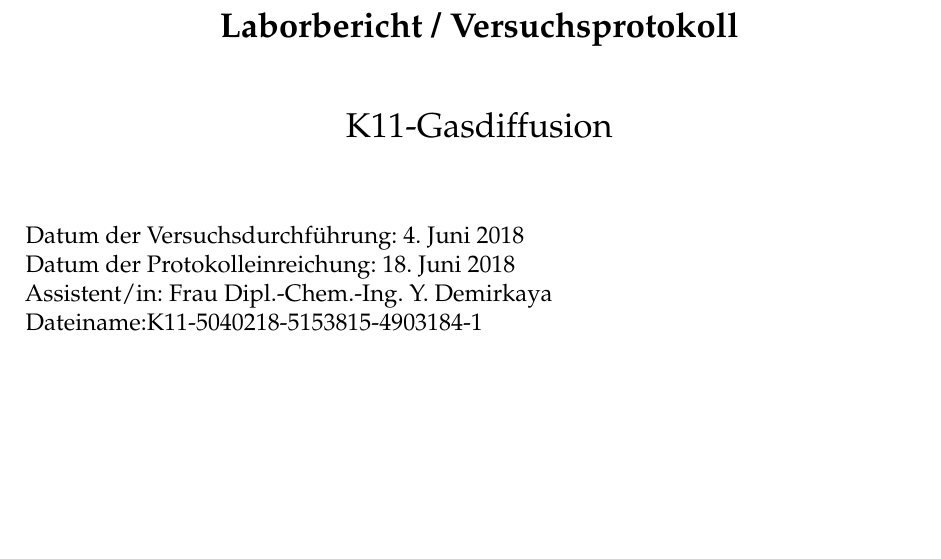
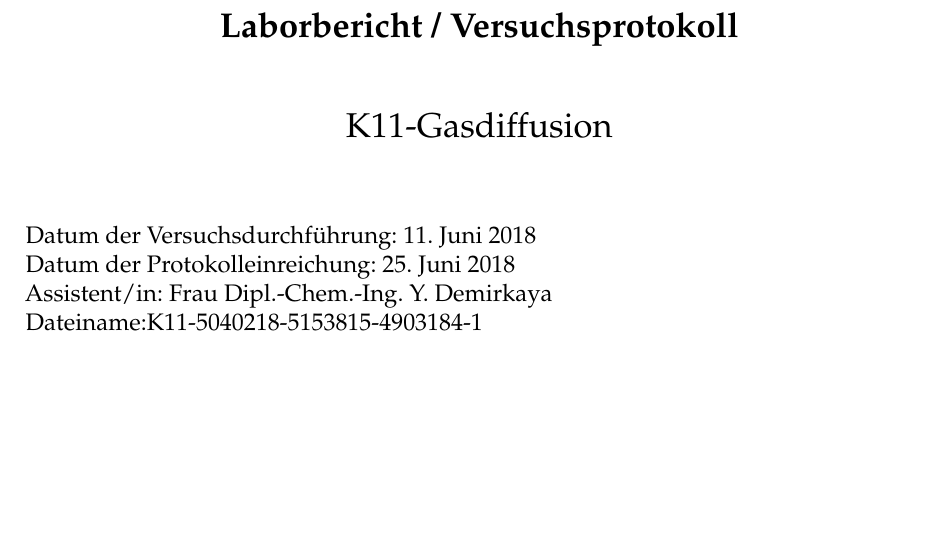
Before and after one commit to 0001Protokoll/K11, a LaTeX document (Hauptgerüst.tex, which reads Titelseitevorlage.tex): part of page 1 of 2, cut so that both start at the same text. Compiled offline with pdfLaTeX.

Commit message:
Verbesserung Datum

```diff
--- a/Titelseitevorlage.tex
+++ b/Titelseitevorlage.tex
@@ -18,8 +18,8 @@ Ueberleda@zedat.fu-berlin.de\\
 	{K11-Gasdiffusion}\\
 \end{center}
 	\vspace*{1cm}
-	{Datum der Versuchsdurchführung: 4. Juni 2018}\\
-	{Datum der Protokolleinreichung:  18. Juni 2018}\\
+	{Datum der Versuchsdurchführung: 11. Juni 2018}\\
+	{Datum der Protokolleinreichung:  25. Juni 2018}\\
 	{Assistent/in: Frau Dipl.-Chem.-Ing. Y. Demirkaya}\\
 	{Dateiname:K11-5040218-5153815-4903184-1}
 	\vfill
```
